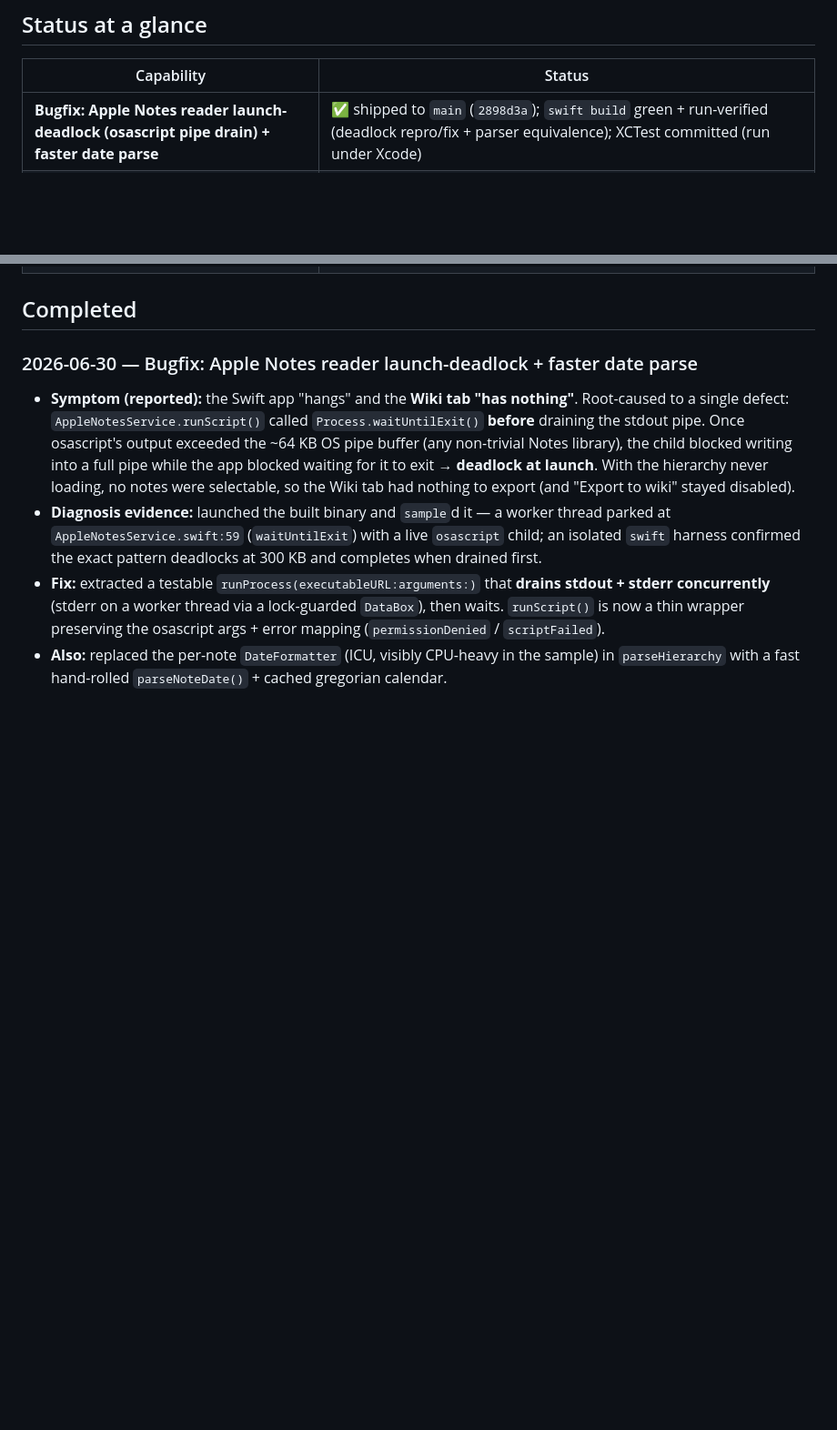
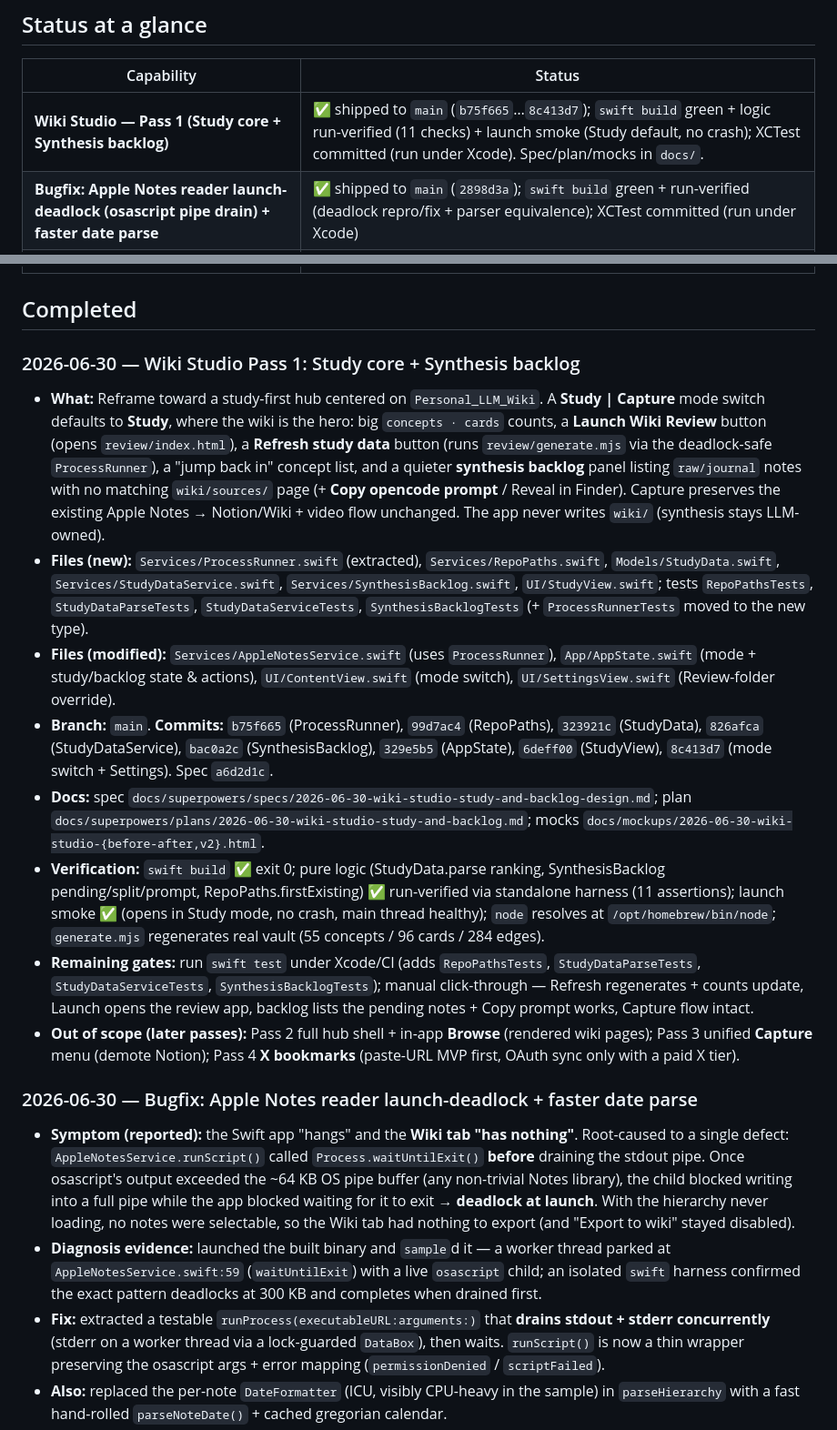
Before and after one commit to wilsonsfh/AppleNotestoX, a Markdown page: PROGRESS_REPORT.md, 2 parts joined by grey strips. Shown at 91% size. Rendered like a GitHub page; blank space fills up the shorter version.

Commit message:
docs: PROGRESS_REPORT — Wiki Studio Pass 1 (study + synthesis backlog)

```diff
--- a/PROGRESS_REPORT.md
+++ b/PROGRESS_REPORT.md
@@ -7,6 +7,7 @@ Living log of shipped changes (newest at top). See `docs/superpowers/specs/` and
 
 | Capability | Status |
 |---|---|
+| **Wiki Studio — Pass 1 (Study core + Synthesis backlog)** | ✅ shipped to `main` (`b75f665`…`8c413d7`); `swift build` green + logic run-verified (11 checks) + launch smoke (Study default, no crash); XCTest committed (run under Xcode). Spec/plan/mocks in `docs/`. |
 | **Bugfix: Apple Notes reader launch-deadlock (osascript pipe drain) + faster date parse** | ✅ shipped to `main` (`2898d3a`); `swift build` green + run-verified (deadlock repro/fix + parser equivalence); XCTest committed (run under Xcode) |
 | Apple Notes → Notion export (original feature) | ✅ shipped (pre-existing) |
 | **P1: Apple Notes → LLM-Wiki bridge (markdown + assets, positions preserved)** | 🟡 code complete + build green + logic run-verified; **pending `swift test` under Xcode + manual Glints acceptance** |
@@ -15,6 +16,39 @@ Living log of shipped changes (newest at top). See `docs/superpowers/specs/` and
 | **Notion → wiki importer (`tools/notion-import.mjs`)** | 🟡 pure blocks→markdown converter run-verified (12 checks) + `--help` ok; **live Notion API path NOT fact-checked (per request) — verify on first run with your token** |
 
 ## Completed
+
+### 2026-06-30 — Wiki Studio Pass 1: Study core + Synthesis backlog
+- **What:** Reframe toward a study-first hub centered on `Personal_LLM_Wiki`. A **Study | Capture**
+  mode switch defaults to **Study**, where the wiki is the hero: big `concepts · cards` counts, a
+  **Launch Wiki Review** button (opens `review/index.html`), a **Refresh study data** button (runs
+  `review/generate.mjs` via the deadlock-safe `ProcessRunner`), a "jump back in" concept list, and a
+  quieter **synthesis backlog** panel listing `raw/journal` notes with no matching `wiki/sources/`
+  page (+ **Copy opencode prompt** / Reveal in Finder). Capture preserves the existing Apple
+  Notes → Notion/Wiki + video flow unchanged. The app never writes `wiki/` (synthesis stays LLM-owned).
+- **Files (new):** `Services/ProcessRunner.swift` (extracted), `Services/RepoPaths.swift`,
+  `Models/StudyData.swift`, `Services/StudyDataService.swift`, `Services/SynthesisBacklog.swift`,
+  `UI/StudyView.swift`; tests `RepoPathsTests`, `StudyDataParseTests`, `StudyDataServiceTests`,
+  `SynthesisBacklogTests` (+ `ProcessRunnerTests` moved to the new type).
+- **Files (modified):** `Services/AppleNotesService.swift` (uses `ProcessRunner`), `App/AppState.swift`
+  (mode + study/backlog state & actions), `UI/ContentView.swift` (mode switch), `UI/SettingsView.swift`
+  (Review-folder override).
+- **Branch:** `main`. **Commits:** `b75f665` (ProcessRunner), `99d7ac4` (RepoPaths), `323921c`
+  (StudyData), `826afca` (StudyDataService), `bac0a2c` (SynthesisBacklog), `329e5b5` (AppState),
+  `6deff00` (StudyView), `8c413d7` (mode switch + Settings). Spec `a6d2d1c`.
+- **Docs:** spec `docs/superpowers/specs/2026-06-30-wiki-studio-study-and-backlog-design.md`; plan
+  `docs/superpowers/plans/2026-06-30-wiki-studio-study-and-backlog.md`; mocks
+  `docs/mockups/2026-06-30-wiki-studio-{before-after,v2}.html`.
+- **Verification:** `swift build` ✅ exit 0; pure logic (StudyData.parse ranking, SynthesisBacklog
+  pending/split/prompt, RepoPaths.firstExisting) ✅ run-verified via standalone harness (11 assertions);
+  launch smoke ✅ (opens in Study mode, no crash, main thread healthy); `node` resolves at
+  `/opt/homebrew/bin/node`; `generate.mjs` regenerates real vault (55 concepts / 96 cards / 284 edges).
+- **Remaining gates:** run `swift test` under Xcode/CI (adds `RepoPathsTests`, `StudyDataParseTests`,
+  `StudyDataServiceTests`, `SynthesisBacklogTests`); manual click-through — Refresh regenerates + counts
+  update, Launch opens the review app, backlog lists the pending notes + Copy prompt works, Capture
+  flow intact.
+- **Out of scope (later passes):** Pass 2 full hub shell + in-app **Browse** (rendered wiki pages);
+  Pass 3 unified **Capture** menu (demote Notion); Pass 4 **X bookmarks** (paste-URL MVP first, OAuth
+  sync only with a paid X tier).
 
 ### 2026-06-30 — Bugfix: Apple Notes reader launch-deadlock + faster date parse
 - **Symptom (reported):** the Swift app "hangs" and the **Wiki tab "has nothing"**. Root-caused
```
